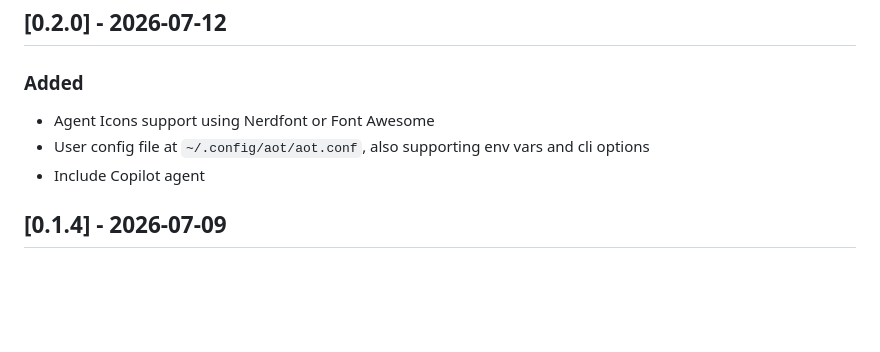
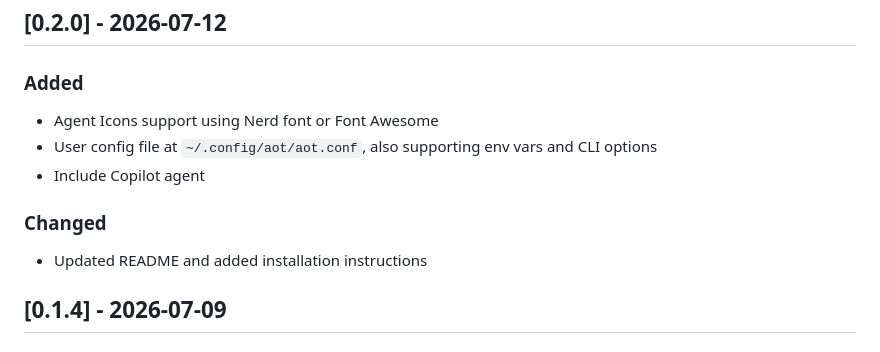
Before and after one commit to paulodiovani/agents-on-tmux, a Markdown page: CHANGELOG.md, the part around the change. Drawn GitHub-style; blank space fills up the shorter version.

```diff
--- a/CHANGELOG.md
+++ b/CHANGELOG.md
@@ -8,9 +8,12 @@ and this project adheres to [Semantic Versioning](https://semver.org/spec/v2.0.0
 ## [0.2.0] - 2026-07-12
 
 ### Added
-- Agent Icons support using Nerdfont or Font Awesome
-- User config file at `~/.config/aot/aot.conf`, also supporting env vars and cli options
+- Agent Icons support using Nerd font or Font Awesome
+- User config file at `~/.config/aot/aot.conf`, also supporting env vars and CLI options
 - Include Copilot agent
+
+### Changed
+- Updated README and added installation instructions
 
 ## [0.1.4] - 2026-07-09
 
```
Also changed, not shown: README.md (+15 -1 lines).
